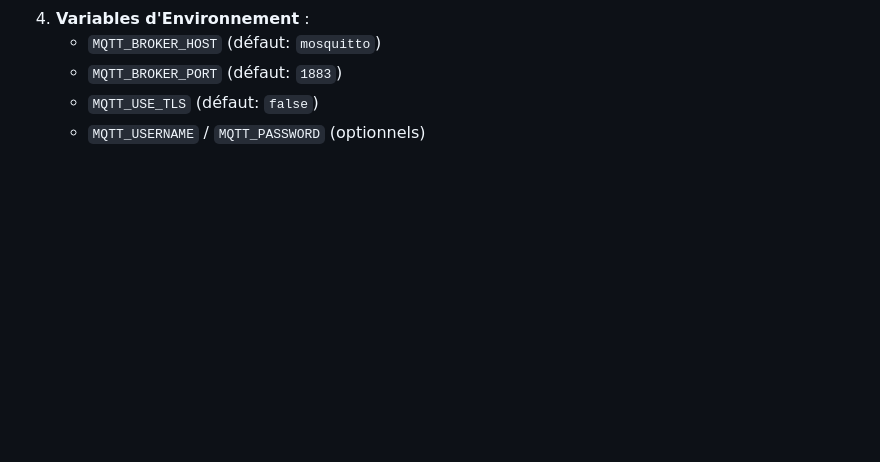
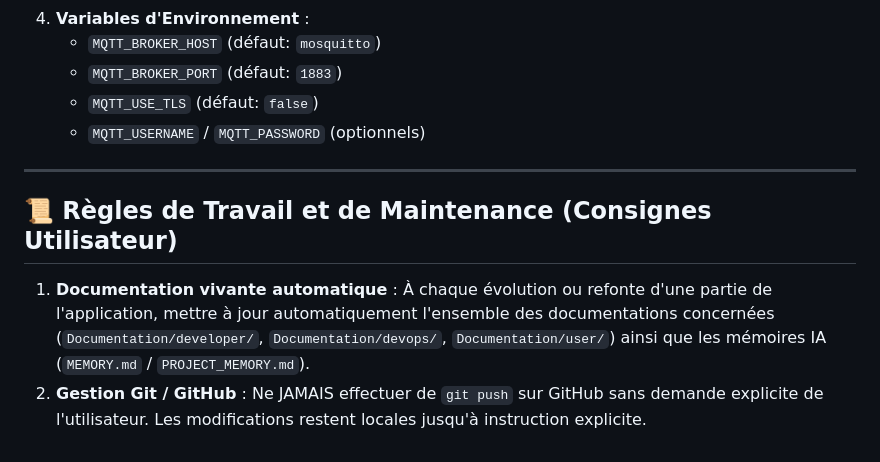
Before and after one commit to smilebob/iot-data-simulator, a Markdown page: PROJECT_MEMORY.md, the part around the change. Drawn GitHub-style; blank space fills up the shorter version.

Commit message:
docs: Add AI maintenance and git push policy rules to PROJECT_MEMORY

```diff
--- a/PROJECT_MEMORY.md
+++ b/PROJECT_MEMORY.md
@@ -68,3 +68,9 @@ Pour intervenir sur un sous-module spécifique sans surcharger le contexte en to
    - `MQTT_BROKER_PORT` (défaut: `1883`)
    - `MQTT_USE_TLS` (défaut: `false`)
    - `MQTT_USERNAME` / `MQTT_PASSWORD` (optionnels)
+
+---
+
+## 📜 Règles de Travail et de Maintenance (Consignes Utilisateur)
+1. **Documentation vivante automatique** : À chaque évolution ou refonte d'une partie de l'application, mettre à jour automatiquement l'ensemble des documentations concernées (`Documentation/developer/`, `Documentation/devops/`, `Documentation/user/`) ainsi que les mémoires IA (`MEMORY.md` / `PROJECT_MEMORY.md`).
+2. **Gestion Git / GitHub** : Ne JAMAIS effectuer de `git push` sur GitHub sans demande explicite de l'utilisateur. Les modifications restent locales jusqu'à instruction explicite.
```
